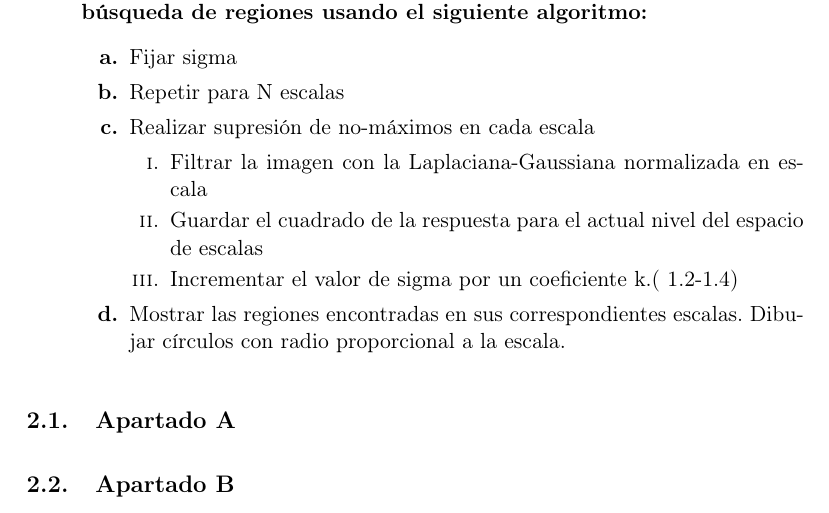
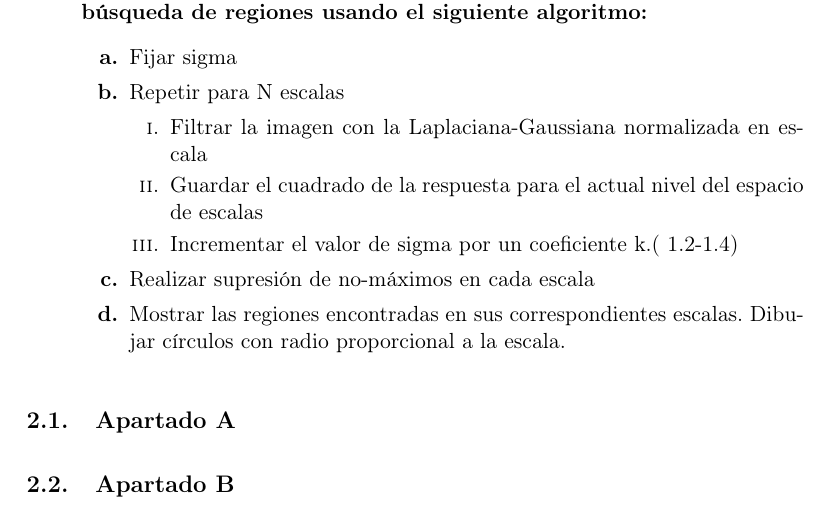
Before and after one commit to Vol0kin/vc-ugr, a LaTeX document (P1/memoria.tex): part of page 8 of 11, cut so that both start at the same text. Compiled offline with pdfLaTeX.

Commit message:
Fixed question about scales

```diff
--- a/P1/memoria.tex
+++ b/P1/memoria.tex
@@ -274,12 +274,12 @@ a comportarse como un filtro de caja, ponderando más o menos de forma equitativ
 	\begin{enumerate}[label=\textbf{\alph*.}]
 		\item Fijar sigma
 		\item Repetir para N escalas
-		\item Realizar supresión de no-máximos en cada escala
 		\begin{enumerate}[label=\roman*.]
 			\item Filtrar la imagen con la Laplaciana-Gaussiana normalizada en escala
 			\item Guardar el cuadrado de la respuesta para el actual nivel del espacio de escalas
 			\item Incrementar el valor de sigma por un coeficiente k.( 1.2-1.4)
 		\end{enumerate}
+		\item Realizar supresión de no-máximos en cada escala
 		\item Mostrar las regiones encontradas en sus correspondientes escalas. Dibujar círculos con radio proporcional a
 		la escala.
 	\end{enumerate}
```
Also changed, not shown: P1/memoria.pdf.
